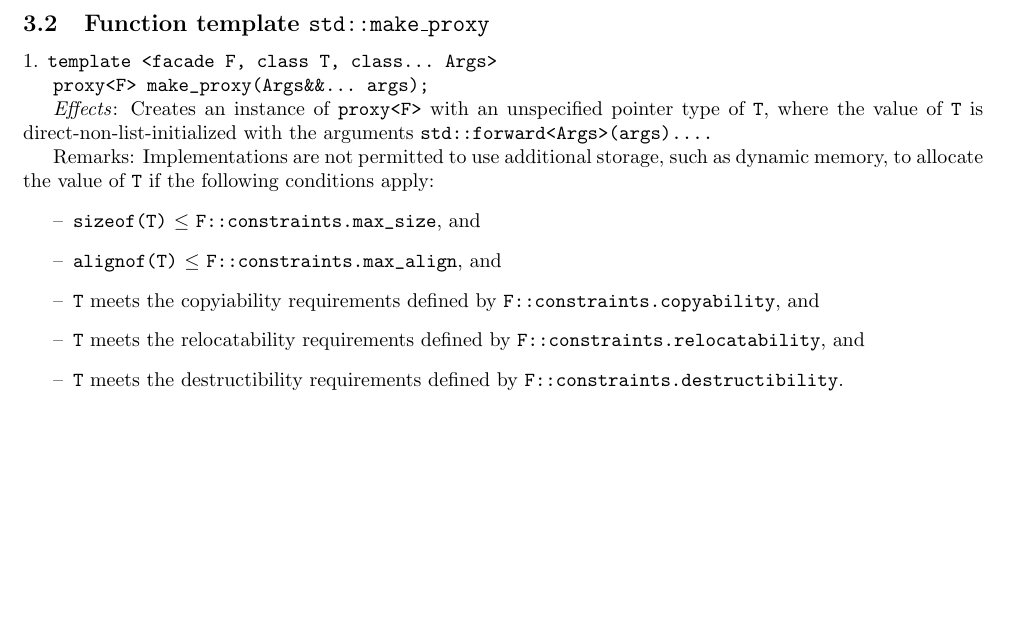
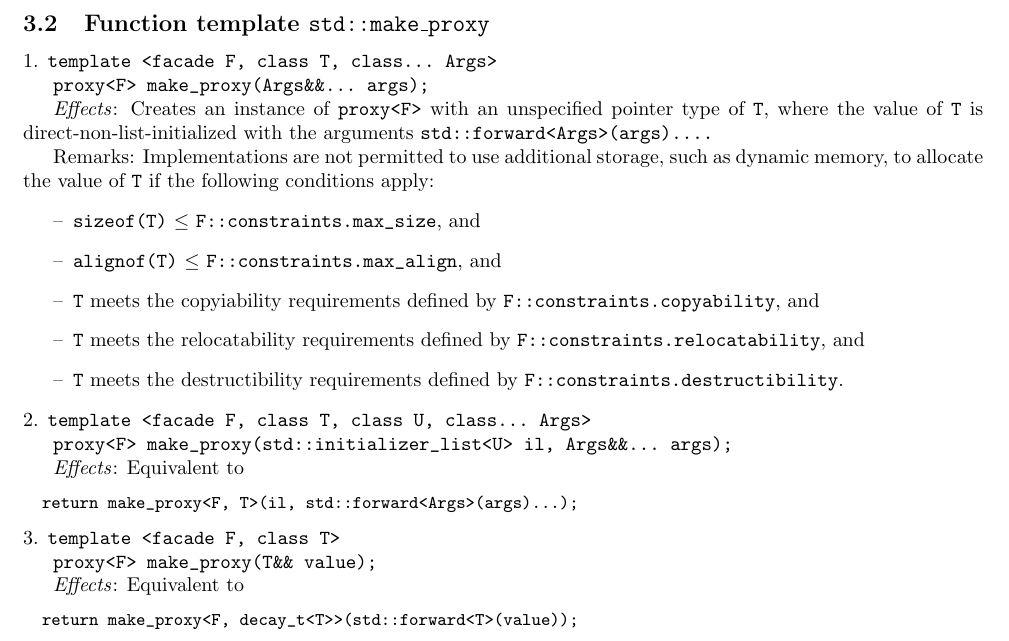
Before and after one commit to tian-lt-personal/wg21, a LaTeX document (make_proxy/make_proxy.tex): part of page 2 of 2, cut so that both start at the same text, the shorter picture padded with empty space. Compiled offline with pdfLaTeX.

Commit message:
tech spec

```diff
--- a/make_proxy/make_proxy.tex
+++ b/make_proxy/make_proxy.tex
@@ -93,5 +93,21 @@ allocate the value of \verb|T| if the following conditions apply:
   \item[--] \verb|T| meets the destructibility requirements defined by \verb|F::constraints.destructibility|.
 \end{itemize}
 
+\noindent 2. \verb|template <facade F, class T, class U, class... Args>|\\
+\indent \verb|proxy<F> make_proxy(std::initializer_list<U> il, Args&&... args);|
+
+\textit{Effects}: Equivalent to
+\begin{codeblock}
+return make_proxy<F, T>(il, std::forward<Args>(args)...);
+\end{codeblock}
+
+\noindent 3. \verb|template <facade F, class T>|\\
+\indent \verb|proxy<F> make_proxy(T&& value);|
+
+\textit{Effects}: Equivalent to
+\begin{codeblock}
+return make_proxy<F, decay_t<T>>(std::forward<T>(value));
+\end{codeblock}
+
 
 \end{document}
```
